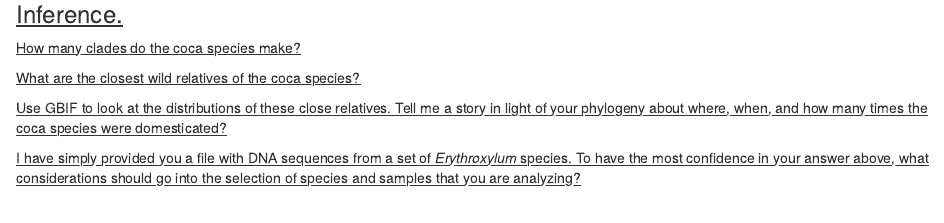
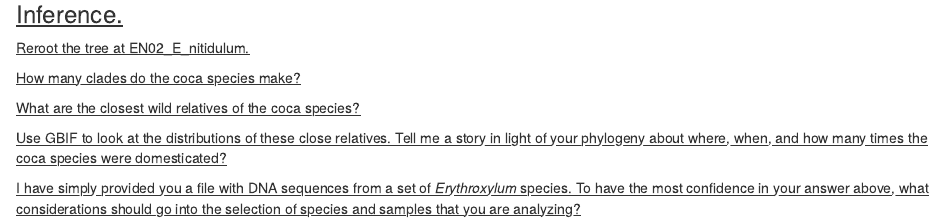
Before and after one commit to Erythroxylum/Teaching, an R Markdown document (APlab.Rmd): the page in a window 1100 px wide, from 5990 px down. Rendered offline with R 4.5, knitr and Pandoc, with nearby package versions; some code elsewhere in the file could not run offline.

Commit message:
Update APlab.Rmd

````diff
--- a/APlab.Rmd
+++ b/APlab.Rmd
@@ -188,7 +188,10 @@ coca.tree <- nj(coca.dist)
 #plot(coca.tree, type = "fan", cex = 0.5, no.margin = TRUE)
 plot(coca.tree, cex = 0.5, no.margin = TRUE, align.tip.label = TRUE)
 ```
+
 ### Inference. ###
+
+Reroot the tree at EN02_E_nitidulum.
 
 How many clades do the coca species make?
 
````
